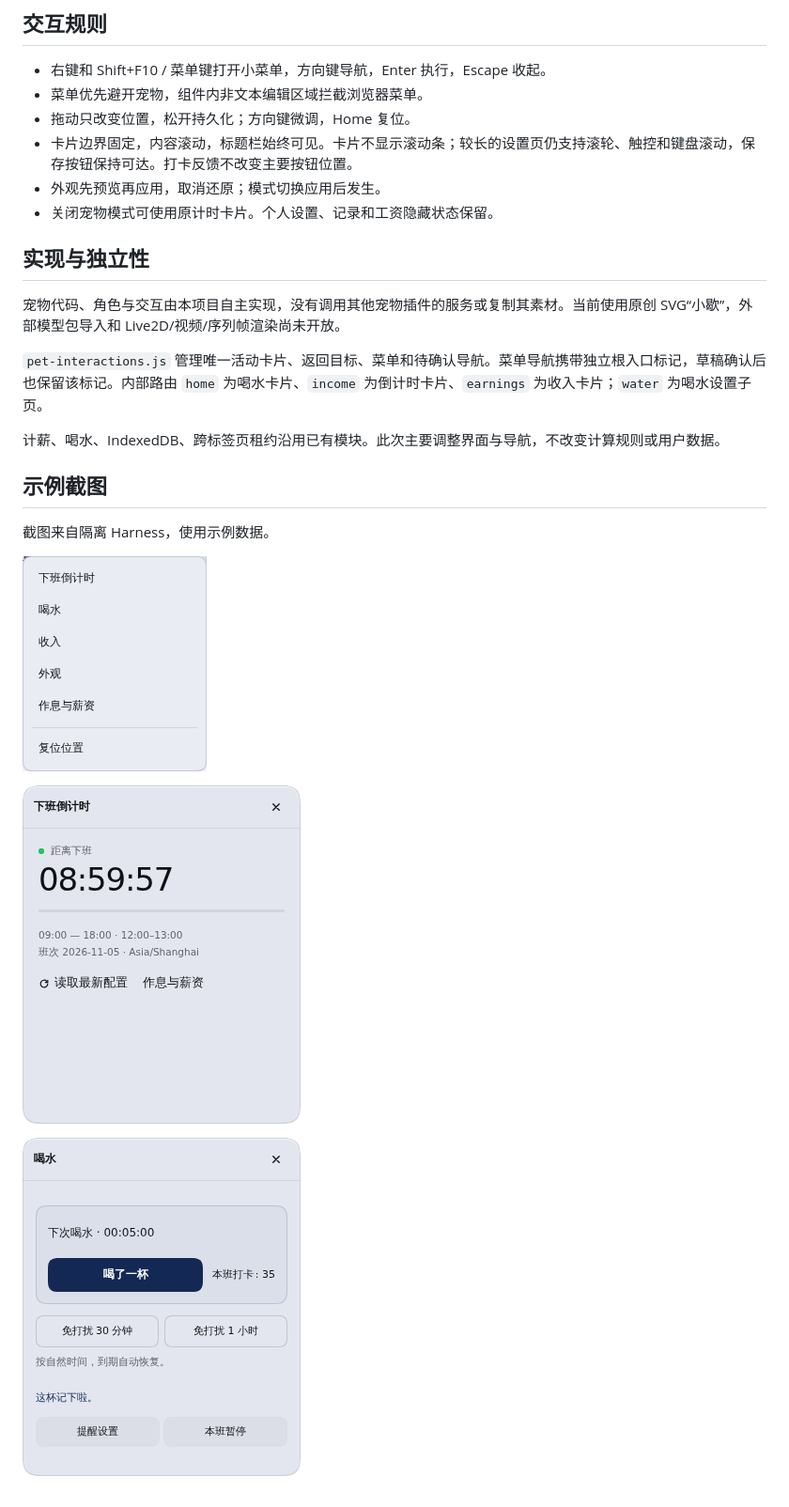
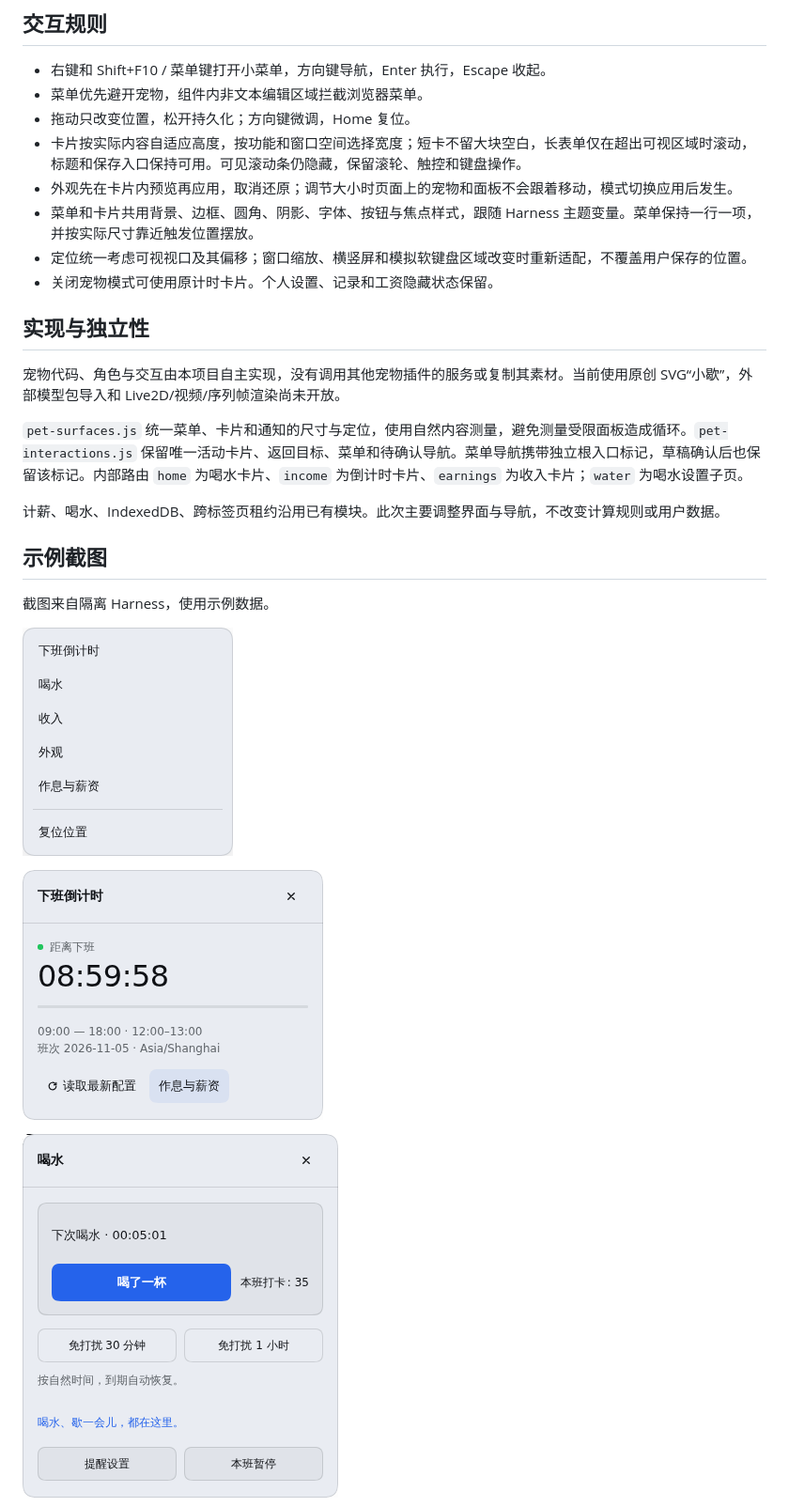
Before and after one commit to SnowBeatRain/dsh-offwork, a Markdown page: docs/PET-PREVIEW.md, the part around one of its changes. Shown at 94% size. Rendered like a GitHub page; pictures changed too: docs/pet-preview/adaptive-clock.png (added), docs/pet-preview/adaptive-menu.png (added), docs/pet-preview/adaptive-water.png (added).

```diff
--- a/docs/PET-PREVIEW.md
+++ b/docs/PET-PREVIEW.md
@@ -30,15 +30,17 @@
 - 右键和 Shift+F10 / 菜单键打开小菜单，方向键导航，Enter 执行，Escape 收起。
 - 菜单优先避开宠物，组件内非文本编辑区域拦截浏览器菜单。
 - 拖动只改变位置，松开持久化；方向键微调，Home 复位。
-- 卡片边界固定，内容滚动，标题栏始终可见。卡片不显示滚动条；较长的设置页仍支持滚轮、触控和键盘滚动，保存按钮保持可达。打卡反馈不改变主要按钮位置。
-- 外观先预览再应用，取消还原；模式切换应用后发生。
+- 卡片按实际内容自适应高度，按功能和窗口空间选择宽度；短卡不留大块空白，长表单仅在超出可视区域时滚动，标题和保存入口保持可用。可见滚动条仍隐藏，保留滚轮、触控和键盘操作。
+- 外观先在卡片内预览再应用，取消还原；调节大小时页面上的宠物和面板不会跟着移动，模式切换应用后发生。
+- 菜单和卡片共用背景、边框、圆角、阴影、字体、按钮与焦点样式，跟随 Harness 主题变量。菜单保持一行一项，并按实际尺寸靠近触发位置摆放。
+- 定位统一考虑可视视口及其偏移；窗口缩放、横竖屏和模拟软键盘区域改变时重新适配，不覆盖用户保存的位置。
 - 关闭宠物模式可使用原计时卡片。个人设置、记录和工资隐藏状态保留。
 
 ## 实现与独立性
 
 宠物代码、角色与交互由本项目自主实现，没有调用其他宠物插件的服务或复制其素材。当前使用原创 SVG“小歇”，外部模型包导入和 Live2D/视频/序列帧渲染尚未开放。
 
-`pet-interactions.js` 管理唯一活动卡片、返回目标、菜单和待确认导航。菜单导航携带独立根入口标记，草稿确认后也保留该标记。内部路由 `home` 为喝水卡片、`income` 为倒计时卡片、`earnings` 为收入卡片；`water` 为喝水设置子页。
+`pet-surfaces.js` 统一菜单、卡片和通知的尺寸与定位，使用自然内容测量，避免测量受限面板造成循环。`pet-interactions.js` 保留唯一活动卡片、返回目标、菜单和待确认导航。菜单导航携带独立根入口标记，草稿确认后也保留该标记。内部路由 `home` 为喝水卡片、`income` 为倒计时卡片、`earnings` 为收入卡片；`water` 为喝水设置子页。
 
 计薪、喝水、IndexedDB、跨标签页租约沿用已有模块。此次主要调整界面与导航，不改变计算规则或用户数据。
 
@@ -46,9 +48,9 @@
 
 截图来自隔离 Harness，使用示例数据。
 
-![一行一项的菜单](pet-preview/cards-menu.png)
+![统一样式的右键菜单](pet-preview/adaptive-menu.png)
 
-![倒计时卡片](pet-preview/cards-clock.png)
+![自适应倒计时卡片](pet-preview/adaptive-clock.png)
 
-![喝水卡片](pet-preview/cards-water.png)
+![喝水卡片](pet-preview/adaptive-water.png)
 
```
Also changed, not shown: other parts of docs/PET-PREVIEW.md (+8 -3 lines), docs/DEVELOPMENT-CHECKPOINT.md (+16 -1 lines), docs/HYDRATION-ACCEPTANCE.md (+1 -1 lines), docs/pet-preview/adaptive-dark.png (added), docs/pet-preview/adaptive-schedule.png (added), 11 other files.
